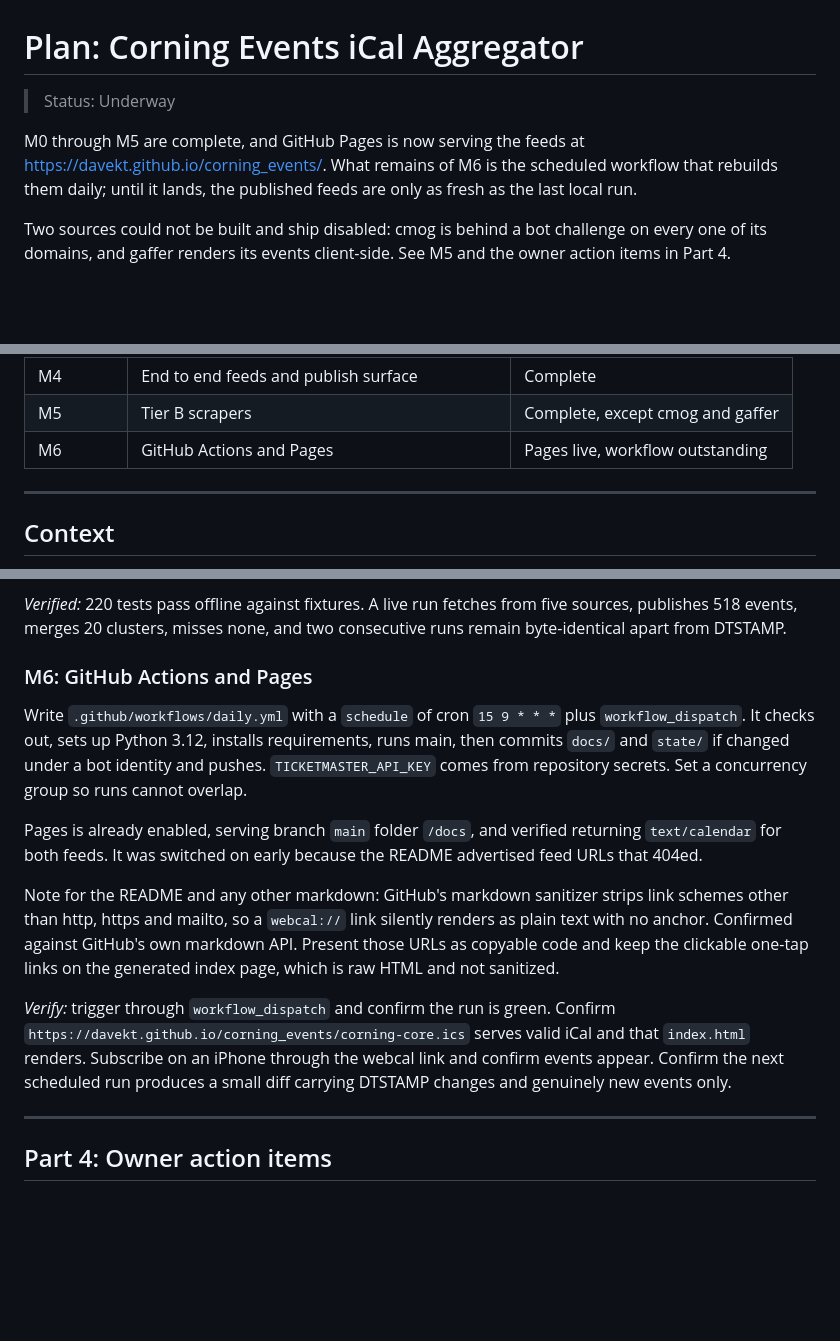
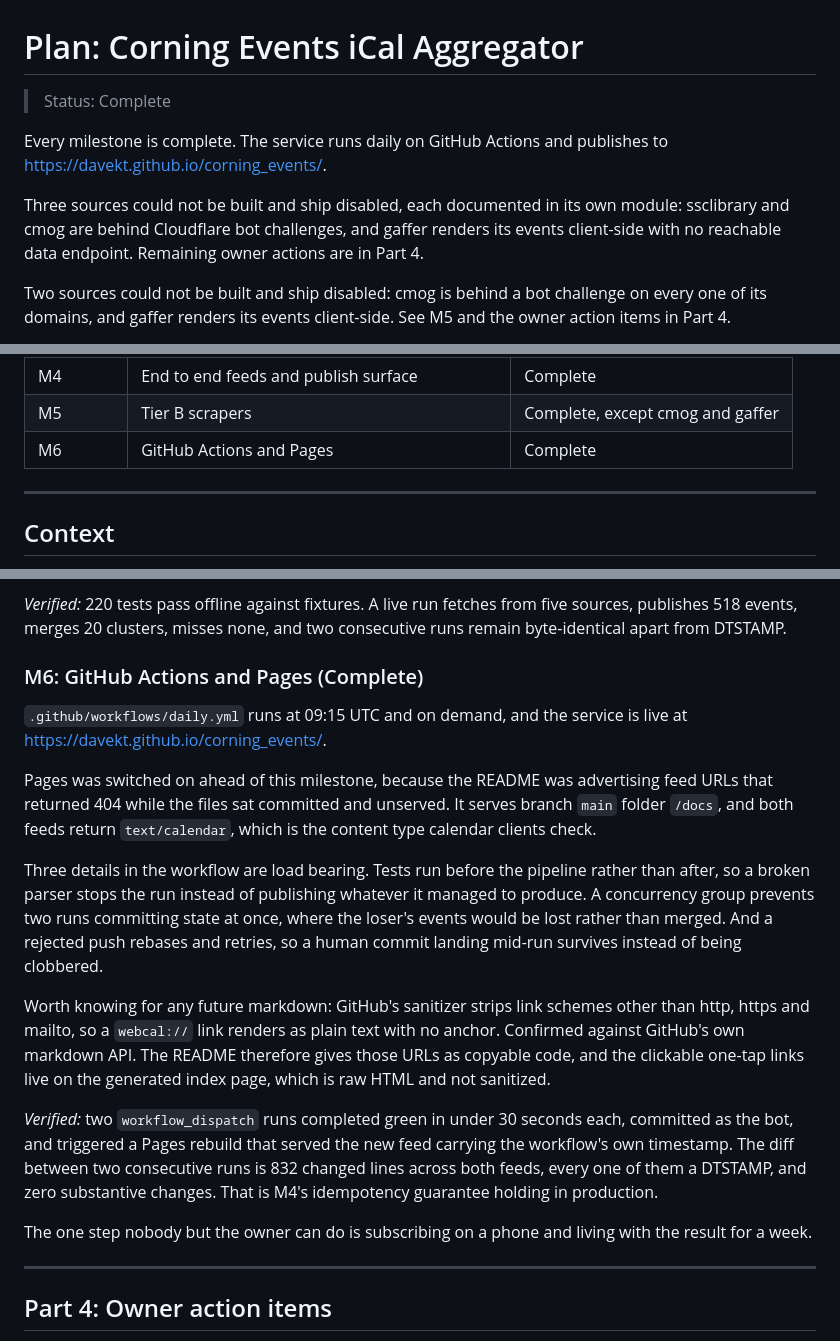
Before and after one commit to DaveKT/corning_events, a Markdown page: plans/archive/2026-08-corning-events-ical-aggregator.md, 3 parts joined by grey strips. Rendered like a GitHub page; blank space fills up the shorter version.

```diff
--- a/plans/2026-08-corning-events-ical-aggregator.md
+++ b/plans/archive/2026-08-corning-events-ical-aggregator.md
@@ -1,12 +1,15 @@
 Plan: Corning Events iCal Aggregator
 ===============================================================================
 
-> Status: Underway
+> Status: Complete
 
-M0 through M5 are complete, and GitHub Pages is now serving the feeds at
-https://davekt.github.io/corning_events/. What remains of M6 is the scheduled
-workflow that rebuilds them daily; until it lands, the published feeds are
-only as fresh as the last local run.
+Every milestone is complete. The service runs daily on GitHub Actions and
+publishes to https://davekt.github.io/corning_events/.
+
+Three sources could not be built and ship disabled, each documented in its own
+module: ssclibrary and cmog are behind Cloudflare bot challenges, and gaffer
+renders its events client-side with no reachable data endpoint. Remaining
+owner actions are in Part 4.
 
 Two sources could not be built and ship disabled: cmog is behind a bot
 challenge on every one of its domains, and gaffer renders its events
@@ -24,7 +27,7 @@ See M2 and the owner action items in Part 4.
 | M3 | Dedupe and persistence integration | Complete |
 | M4 | End to end feeds and publish surface | Complete |
 | M5 | Tier B scrapers | Complete, except cmog and gaffer |
-| M6 | GitHub Actions and Pages | Pages live, workflow outstanding |
+| M6 | GitHub Actions and Pages | Complete |
 
 ---
 
@@ -677,29 +624,38 @@ recover the real location from the source that knows it.
 five sources, publishes 518 events, merges 20 clusters, misses none, and two
 consecutive runs remain byte-identical apart from DTSTAMP.
 
-### M6: GitHub Actions and Pages
+### M6: GitHub Actions and Pages (Complete)
 
-Write `.github/workflows/daily.yml` with a `schedule` of cron `15 9 * * *` plus
-`workflow_dispatch`. It checks out, sets up Python 3.12, installs requirements,
-runs main, then commits `docs/` and `state/` if changed under a bot identity and
-pushes. `TICKETMASTER_API_KEY` comes from repository secrets. Set a concurrency
-group so runs cannot overlap.
+`.github/workflows/daily.yml` runs at 09:15 UTC and on demand, and the service
+is live at https://davekt.github.io/corning_events/.
 
-Pages is already enabled, serving branch `main` folder `/docs`, and verified
-returning `text/calendar` for both feeds. It was switched on early because the
-README advertised feed URLs that 404ed.
+Pages was switched on ahead of this milestone, because the README was
+advertising feed URLs that returned 404 while the files sat committed and
+unserved. It serves branch `main` folder `/docs`, and both feeds return
+`text/calendar`, which is the content type calendar clients check.
 
-Note for the README and any other markdown: GitHub's markdown sanitizer strips
-link schemes other than http, https and mailto, so a `webcal://` link silently
-renders as plain text with no anchor. Confirmed against GitHub's own markdown
-API. Present those URLs as copyable code and keep the clickable one-tap links
-on the generated index page, which is raw HTML and not sanitized.
+Three details in the workflow are load bearing. Tests run before the pipeline
+rather than after, so a broken parser stops the run instead of publishing
+whatever it managed to produce. A concurrency group prevents two runs
+committing state at once, where the loser's events would be lost rather than
+merged. And a rejected push rebases and retries, so a human commit landing
+mid-run survives instead of being clobbered.
 
-*Verify:* trigger through `workflow_dispatch` and confirm the run is green.
-Confirm `https://davekt.github.io/corning_events/corning-core.ics` serves valid
-iCal and that `index.html` renders. Subscribe on an iPhone through the webcal
-link and confirm events appear. Confirm the next scheduled run produces a small
-diff carrying DTSTAMP changes and genuinely new events only.
+Worth knowing for any future markdown: GitHub's sanitizer strips link schemes
+other than http, https and mailto, so a `webcal://` link renders as plain text
+with no anchor. Confirmed against GitHub's own markdown API. The README
+therefore gives those URLs as copyable code, and the clickable one-tap links
+live on the generated index page, which is raw HTML and not sanitized.
+
+*Verified:* two `workflow_dispatch` runs completed green in under 30 seconds
+each, committed as the bot, and triggered a Pages rebuild that served the new
+feed carrying the workflow's own timestamp. The diff between two consecutive
+runs is 832 changed lines across both feeds, every one of them a DTSTAMP, and
+zero substantive changes. That is M4's idempotency guarantee holding in
+production.
+
+The one step nobody but the owner can do is subscribing on a phone and living
+with the result for a week.
 
 ---
 
```
Also changed, not shown: other parts of plans/archive/2026-08-corning-events-ical-aggregator.md (+15 -71 lines), README.md (+19 -13 lines).
